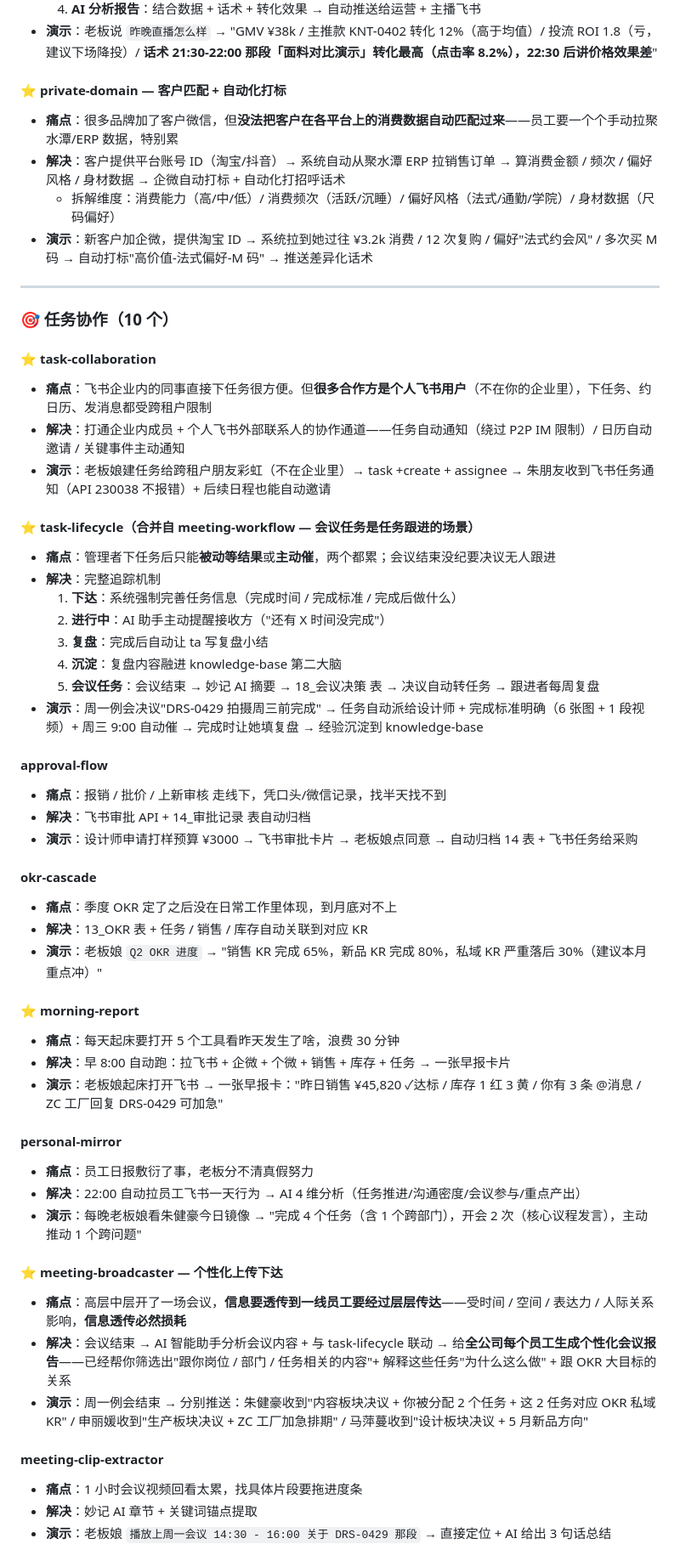
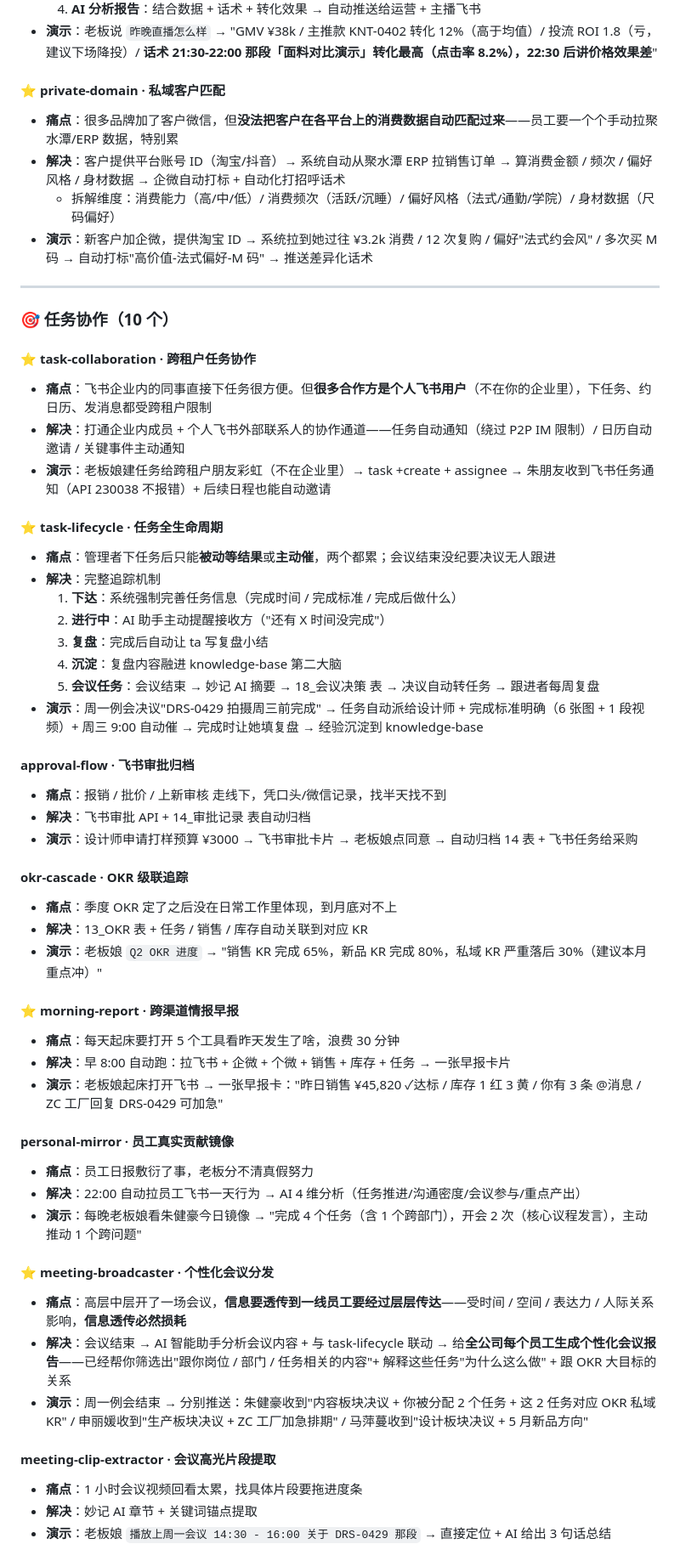
Before and after one commit to fxl1209739475-fxl/lark-fashion-cockpit, a Markdown page: README.md, the part around one of its changes. Shown at 85% size. Rendered like a GitHub page.

```diff
--- a/README.md
+++ b/README.md
@@ -192,7 +192,7 @@
   4. **AI 分析报告**：结合数据 + 话术 + 转化效果 → 自动推送给运营 + 主播飞书
 - **演示**：老板说 `昨晚直播怎么样` → "GMV ¥38k / 主推款 KNT-0402 转化 12%（高于均值）/ 投流 ROI 1.8（亏，建议下场降投）/ **话术 21:30-22:00 那段「面料对比演示」转化最高（点击率 8.2%），22:30 后讲价格效果差**"
 
-#### ⭐ private-domain — 客户匹配 + 自动化打标
+#### ⭐ private-domain · 私域客户匹配
 - **痛点**：很多品牌加了客户微信，但**没法把客户在各平台上的消费数据自动匹配过来**——员工要一个个手动拉聚水潭/ERP 数据，特别累
 - **解决**：客户提供平台账号 ID（淘宝/抖音）→ 系统自动从聚水潭 ERP 拉销售订单 → 算消费金额 / 频次 / 偏好风格 / 身材数据 → 企微自动打标 + 自动化打招呼话术
   - 拆解维度：消费能力（高/中/低）/ 消费频次（活跃/沉睡）/ 偏好风格（法式/通勤/学院）/ 身材数据（尺码偏好）
@@ -202,12 +202,12 @@
 
 ### 🎯 任务协作（10 个）
 
-#### ⭐ task-collaboration
+#### ⭐ task-collaboration · 跨租户任务协作
 - **痛点**：飞书企业内的同事直接下任务很方便。但**很多合作方是个人飞书用户**（不在你的企业里），下任务、约日历、发消息都受跨租户限制
 - **解决**：打通企业内成员 + 个人飞书外部联系人的协作通道——任务自动通知（绕过 P2P IM 限制）/ 日历自动邀请 / 关键事件主动通知
 - **演示**：老板娘建任务给跨租户朋友彩虹（不在企业里）→ task +create + assignee → 朱朋友收到飞书任务通知（API 230038 不报错）+ 后续日程也能自动邀请
 
-#### ⭐ task-lifecycle（合并自 meeting-workflow — 会议任务是任务跟进的场景）
+#### ⭐ task-lifecycle · 任务全生命周期
 - **痛点**：管理者下任务后只能**被动等结果**或**主动催**，两个都累；会议结束没纪要决议无人跟进
 - **解决**：完整追踪机制
   1. **下达**：系统强制完善任务信息（完成时间 / 完成标准 / 完成后做什么）
@@ -217,32 +217,32 @@
   5. **会议任务**：会议结束 → 妙记 AI 摘要 → 18_会议决策 表 → 决议自动转任务 → 跟进者每周复盘
 - **演示**：周一例会决议"DRS-0429 拍摄周三前完成" → 任务自动派给设计师 + 完成标准明确（6 张图 + 1 段视频）+ 周三 9:00 自动催 → 完成时让她填复盘 → 经验沉淀到 knowledge-base
 
-#### approval-flow
+#### approval-flow · 飞书审批归档
 - **痛点**：报销 / 批价 / 上新审核 走线下，凭口头/微信记录，找半天找不到
 - **解决**：飞书审批 API + 14_审批记录 表自动归档
 - **演示**：设计师申请打样预算 ¥3000 → 飞书审批卡片 → 老板娘点同意 → 自动归档 14 表 + 飞书任务给采购
 
-#### okr-cascade
+#### okr-cascade · OKR 级联追踪
 - **痛点**：季度 OKR 定了之后没在日常工作里体现，到月底对不上
 - **解决**：13_OKR 表 + 任务 / 销售 / 库存自动关联到对应 KR
 - **演示**：老板娘 `Q2 OKR 进度` → "销售 KR 完成 65%，新品 KR 完成 80%，私域 KR 严重落后 30%（建议本月重点冲）"
 
-#### ⭐ morning-report
+#### ⭐ morning-report · 跨渠道情报早报
 - **痛点**：每天起床要打开 5 个工具看昨天发生了啥，浪费 30 分钟
 - **解决**：早 8:00 自动跑：拉飞书 + 企微 + 个微 + 销售 + 库存 + 任务 → 一张早报卡片
 - **演示**：老板娘起床打开飞书 → 一张早报卡："昨日销售 ¥45,820 ✓达标 / 库存 1 红 3 黄 / 你有 3 条 @消息 / ZC 工厂回复 DRS-0429 可加急"
 
-#### personal-mirror
+#### personal-mirror · 员工真实贡献镜像
 - **痛点**：员工日报敷衍了事，老板分不清真假努力
 - **解决**：22:00 自动拉员工飞书一天行为 → AI 4 维分析（任务推进/沟通密度/会议参与/重点产出）
 - **演示**：每晚老板娘看朱健豪今日镜像 → "完成 4 个任务（含 1 个跨部门），开会 2 次（核心议程发言），主动推动 1 个跨问题"
 
-#### ⭐ meeting-broadcaster — 个性化上传下达
+#### ⭐ meeting-broadcaster · 个性化会议分发
 - **痛点**：高层中层开了一场会议，**信息要透传到一线员工要经过层层传达**——受时间 / 空间 / 表达力 / 人际关系影响，**信息透传必然损耗**
 - **解决**：会议结束 → AI 智能助手分析会议内容 + 与 task-lifecycle 联动 → 给**全公司每个员工生成个性化会议报告**——已经帮你筛选出"跟你岗位 / 部门 / 任务相关的内容"+ 解释这些任务"为什么这么做" + 跟 OKR 大目标的关系
 - **演示**：周一例会结束 → 分别推送：朱健豪收到"内容板块决议 + 你被分配 2 个任务 + 这 2 任务对应 OKR 私域 KR" / 申丽媛收到"生产板块决议 + ZC 工厂加急排期" / 马萍蔓收到"设计板块决议 + 5 月新品方向"
 
-#### meeting-clip-extractor
+#### meeting-clip-extractor · 会议高光片段提取
 - **痛点**：1 小时会议视频回看太累，找具体片段要拖进度条
 - **解决**：妙记 AI 章节 + 关键词锚点提取
 - **演示**：老板娘 `播放上周一会议 14:30 - 16:00 关于 DRS-0429 那段` → 直接定位 + AI 给出 3 句话总结
```
Also changed, not shown: other parts of README.md (+26 -26 lines).
